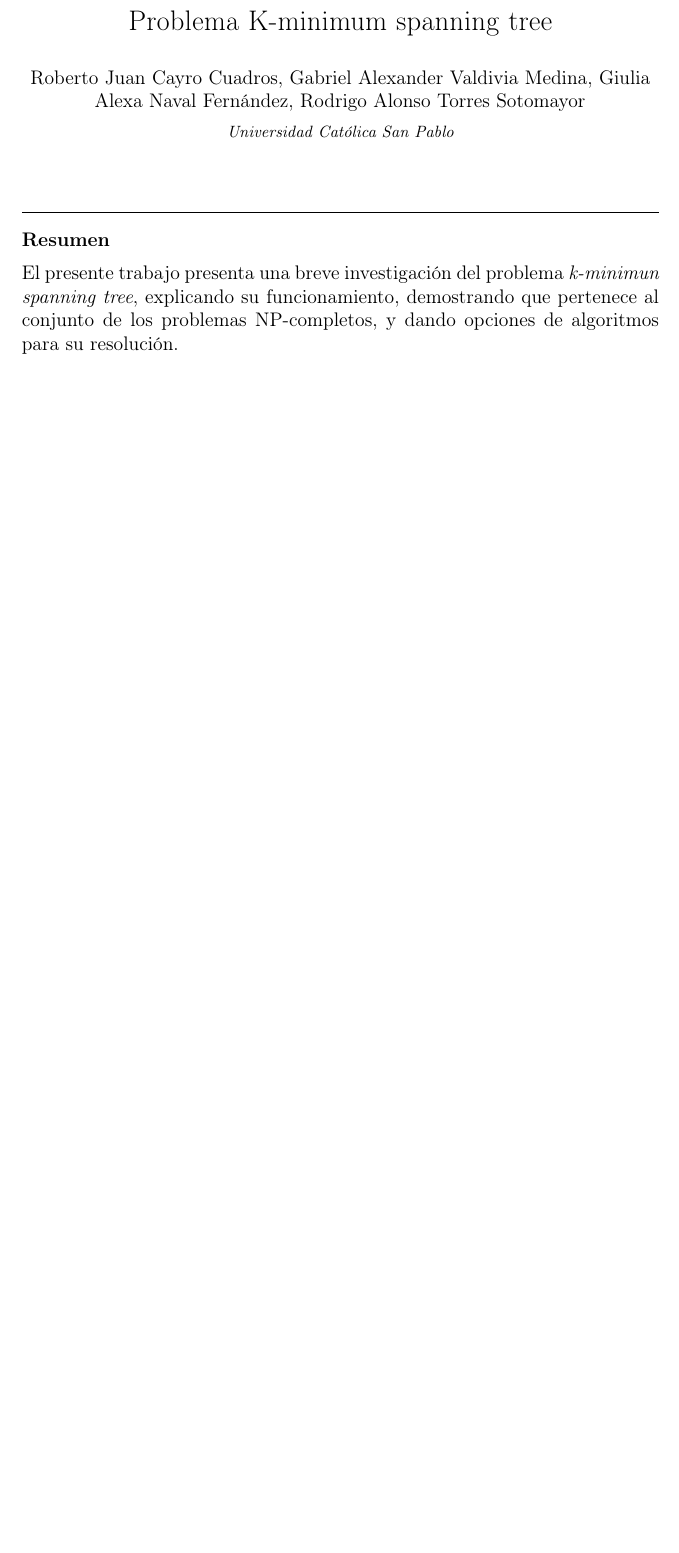
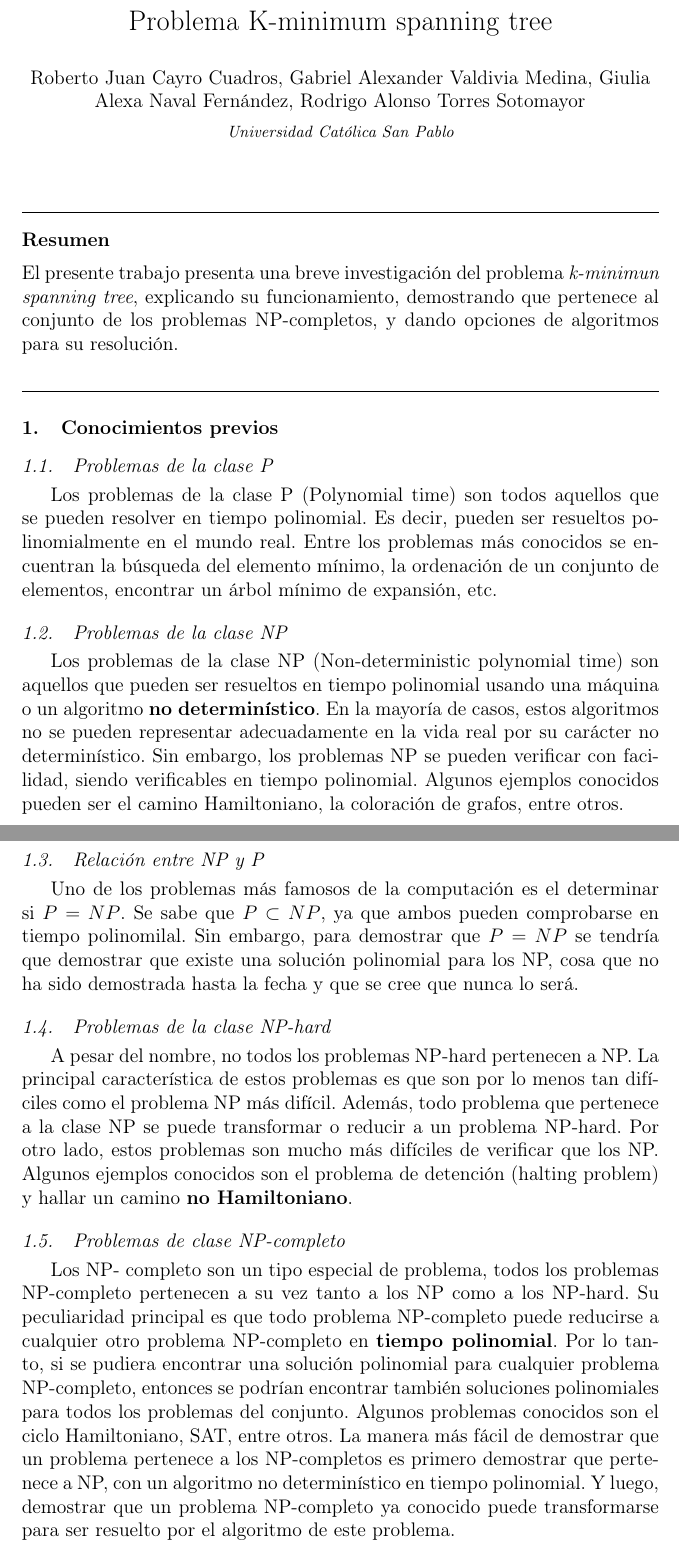
Before and after one commit to GalexVM/NP-ProblemTeX, a LaTeX paper (main.tex): part of page 1 of 9 before the commit and two parts of pages 1 and 2 of 10 after it, the two joined at a grey line, cut so that both start at the same text, the shorter picture padded with empty space. Compiled offline with pdfLaTeX; a missing bibliography style is replaced by a similar one.

Commit message:
conocimientos previos

```diff
--- a/main.tex
+++ b/main.tex
@@ -60,7 +60,33 @@ Giulia Alexa Naval Fernández, Rodrigo Alonso Torres Sotomayor}
 %%
 
 %% main text
-\section{Introducción al problema}
+\section {Conocimientos previos}
+\subsection{Problemas de la clase P}
+Los problemas de la clase P (Polynomial time) son todos aquellos que se pueden resolver en tiempo polinomial. Es decir, pueden ser resueltos polinomialmente en el mundo real. Entre los problemas más conocidos se encuentran la búsqueda del elemento mínimo, la ordenación de un conjunto de elementos, encontrar un árbol mínimo de expansión, etc.
+
+
+\subsection{Problemas de la clase NP}
+Los problemas de la clase NP (Non-deterministic polynomial time) son aquellos que pueden ser resueltos en tiempo polinomial usando una máquina o un algoritmo \textbf{no determinístico}. En la mayoría de casos, estos algoritmos no se pueden representar adecuadamente en la vida real por su carácter no determinístico. Sin embargo, los problemas NP se pueden verificar con facilidad, siendo verificables en tiempo polinomial.
+Algunos ejemplos conocidos pueden ser el camino Hamiltoniano, la coloración de grafos, entre otros.
+\clearpage
+
+
+\subsection{Relación entre NP y P}
+Uno de los problemas más famosos de la computación es el determinar si $P = NP$. Se sabe que $P \subset NP$, ya que ambos pueden comprobarse en tiempo polinomilal. Sin embargo, para demostrar que $P=NP$ se tendría que demostrar que existe una solución polinomial para los NP, cosa que no ha sido demostrada hasta la fecha y que se cree que nunca lo será.
+
+
+\subsection{Problemas de la clase NP-hard}
+A pesar del nombre, no todos los problemas NP-hard pertenecen a NP. La principal característica de estos problemas es que son por lo menos tan difíciles como el problema NP más difícil. Además, todo problema que pertenece a la clase NP se puede transformar o reducir a un problema NP-hard. Por otro lado, estos problemas son mucho más difíciles de verificar que los NP. Algunos ejemplos conocidos son el problema de detención (halting problem) y hallar un camino \textbf{no Hamiltoniano}.
+
+
+\subsection{Problemas de clase NP-completo}
+Los NP- completo son un tipo especial de problema, todos los problemas NP-completo pertenecen a su vez tanto a los NP como a los NP-hard. Su peculiaridad principal es que todo problema NP-completo puede reducirse a cualquier otro problema NP-completo en \textbf{tiempo polinomial}. Por lo tanto, si se pudiera encontrar una solución polinomial para cualquier problema NP-completo, entonces se podrían encontrar también soluciones polinomiales para todos los problemas del conjunto. Algunos problemas conocidos son el ciclo Hamiltoniano, SAT, entre otros. La manera más fácil de demostrar que un problema pertenece a los NP-completos es primero demostrar que pertenece a NP, con un algoritmo no determinístico en tiempo polinomial. Y luego, demostrar que un problema NP-completo ya conocido puede transformarse para ser resuelto por el algoritmo de este problema.
+\clearpage
+
+
+
+\section{Introducción al problema k-MST}
+\subsection{Idea}
 Según múltiples fuentes\cite{2}\cite{4}, el k-MST o k-minnimum spanning tree problem, árbol de expansión de péso mínimo k en español es un problema computacional que pide un árbol de mínimo costo con exactamente $k$ vértices que forme un subgrafo del grafo original.
 \begin{figure}[h]
     \centering
```
Also changed, not shown: main.pdf, main.tex (18 more changed lines).
